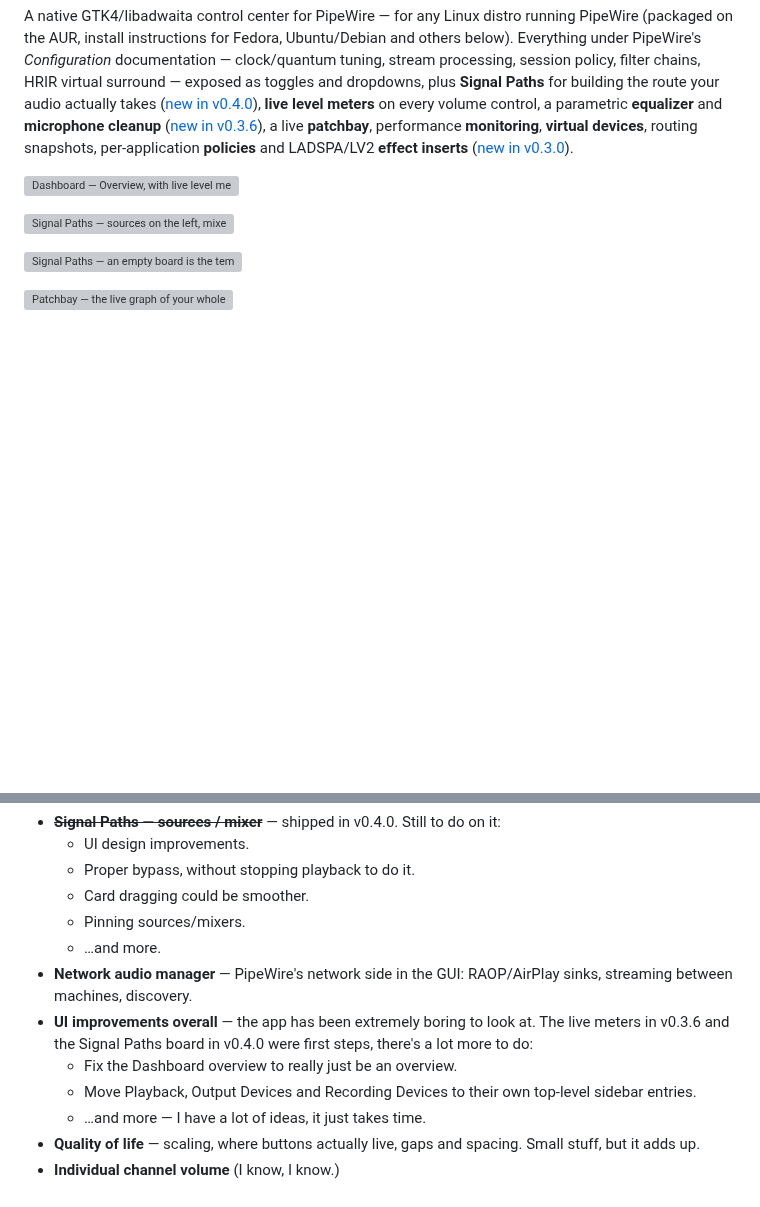
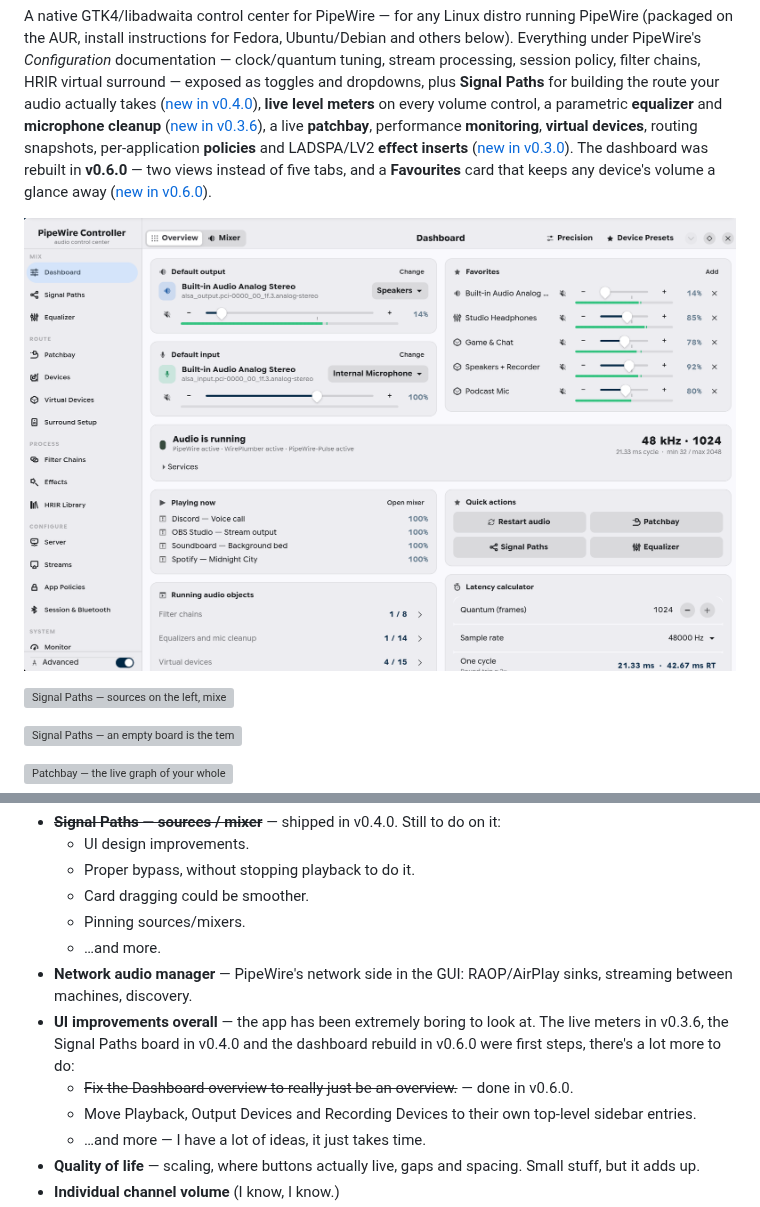
Before and after one commit to knightinfected/PipeWireController, a Markdown page: README.md, 2 parts joined by grey strips. Rendered like a GitHub page; pictures changed too: screenshots/dashboard-0.6.0.png (added); blank space fills up the shorter version; grey boxes are pictures that could not be loaded.

```diff
--- a/README.md
+++ b/README.md
@@ -16,9 +16,11 @@ level meters** on every volume control, a parametric **equalizer** and
 **microphone cleanup** ([new in v0.3.6](#new-in-v036)), a live **patchbay**,
 performance **monitoring**, **virtual devices**, routing snapshots,
 per-application **policies** and LADSPA/LV2 **effect inserts**
-([new in v0.3.0](#new-in-v030)).
+([new in v0.3.0](#new-in-v030)). The dashboard was rebuilt in **v0.6.0** — two
+views instead of five tabs, and a **Favourites** card that keeps any device's
+volume a glance away ([new in v0.6.0](#new-in-v060)).
 
-![Dashboard — Overview, with live level meters on the default endpoints](screenshots/dashboard-0.4.0.png)
+![Dashboard — Overview, with the default output and input, pinned favourites and live level meters](screenshots/dashboard-0.6.0.png)
 
 ![Signal Paths — sources on the left, mixes on the right, and the sends between them drawn as curves](screenshots/signal-paths-board-light.png)
 
@@ -232,9 +304,10 @@ Rough list, no particular order, no promises on timing:
 - **Network audio manager** — PipeWire's network side in the GUI: RAOP/AirPlay
   sinks, streaming between machines, discovery.
 - **UI improvements overall** — the app has been extremely boring to look at.
-  The live meters in v0.3.6 and the Signal Paths board in v0.4.0 were first
-  steps, there's a lot more to do:
-  - Fix the Dashboard overview to really just be an overview.
+  The live meters in v0.3.6, the Signal Paths board in v0.4.0 and the dashboard
+  rebuild in v0.6.0 were first steps, there's a lot more to do:
+  - ~~Fix the Dashboard overview to really just be an overview.~~ — done in
+    v0.6.0.
   - Move Playback, Output Devices and Recording Devices to their own top-level
     sidebar entries.
   - …and more — I have a lot of ideas, it just takes time.
```
Also changed, not shown: other parts of README.md (+74 -4 lines), CHANGELOG.md (+11 -1 lines), screenshots/favorite-devices.png (added), screenshots/mixer-apps.png (added), screenshots/mixer-devices-dark.png (added), screenshots/mixer-devices.png (added).
